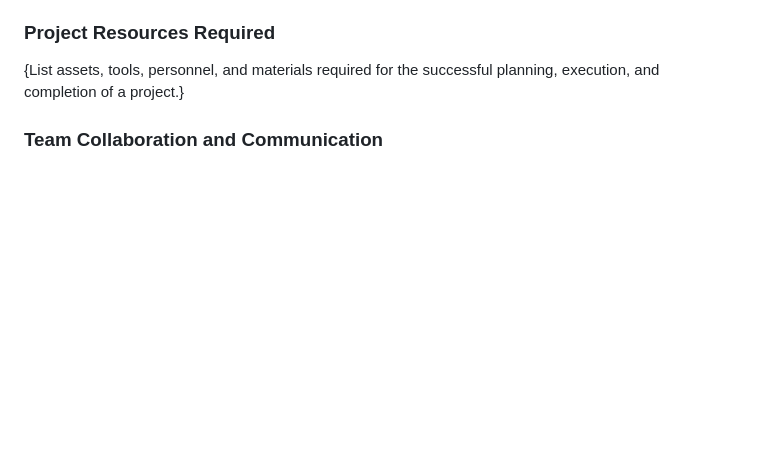
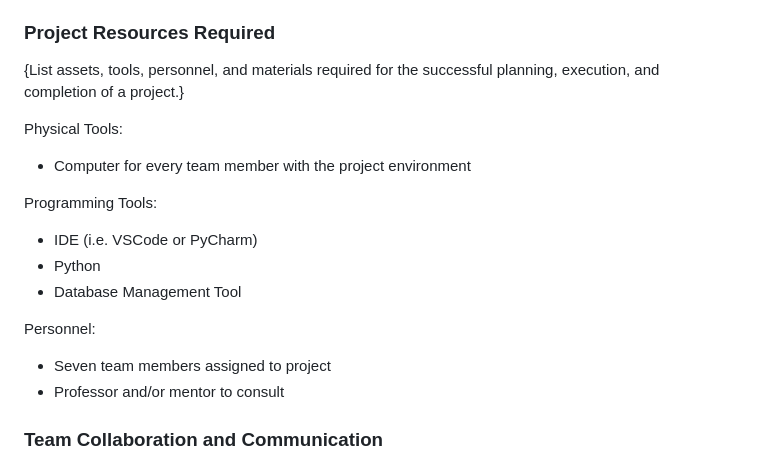
Before and after one commit to cpgeersen/Book-Tracker, a Markdown page: docs/Project Development Plan.md, the part around the change. GitHub-like rendering; blank space fills up the shorter version.

Commit message:
add: initial project resources

```diff
--- a/docs/Project Development Plan.md
+++ b/docs/Project Development Plan.md
@@ -119,6 +119,18 @@ Communication Constraint: Project members can only meet digitally because of the
 {List assets, tools, personnel, and materials required for the successful planning, execution, and
 completion of a project.}
 
+Physical Tools:
+- Computer for every team member with the project environment
+
+Programming Tools:
+- IDE (i.e. VSCode or PyCharm)
+- Python
+- Database Management Tool
+
+Personnel:
+- Seven team members assigned to project
+- Professor and/or mentor to consult
+
 ### Team Collaboration and Communication
 {Specify the collaboration and communication tools / platforms that will be used in this project development.
 Describe how your group will use these tools / platforms during this project development.}
```
